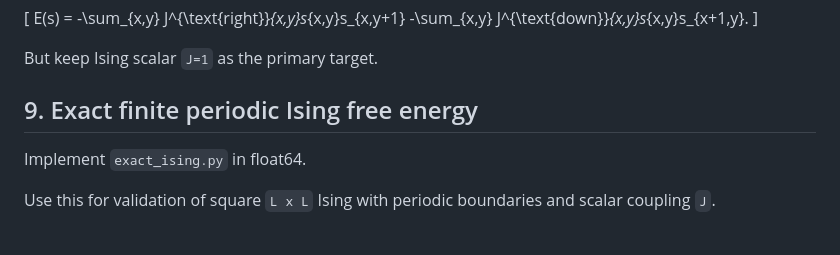
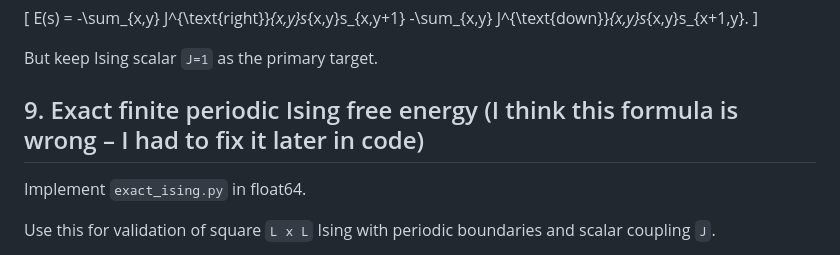
Before and after one commit to labofdoubt/ising-transformer, a Markdown page: cursor_seed_prompt.md, the part around the change. GitHub-like rendering.

```diff
--- a/cursor_seed_prompt.md
+++ b/cursor_seed_prompt.md
@@ -550,7 +550,7 @@ E(s) =
 
 But keep Ising scalar `J=1` as the primary target.
 
-## 9. Exact finite periodic Ising free energy
+## 9. Exact finite periodic Ising free energy (I think this formula is wrong – I had to fix it later in code)
 
 Implement `exact_ising.py` in float64.
 
```
Also changed, not shown: README.md (added, +182 -0 lines).
